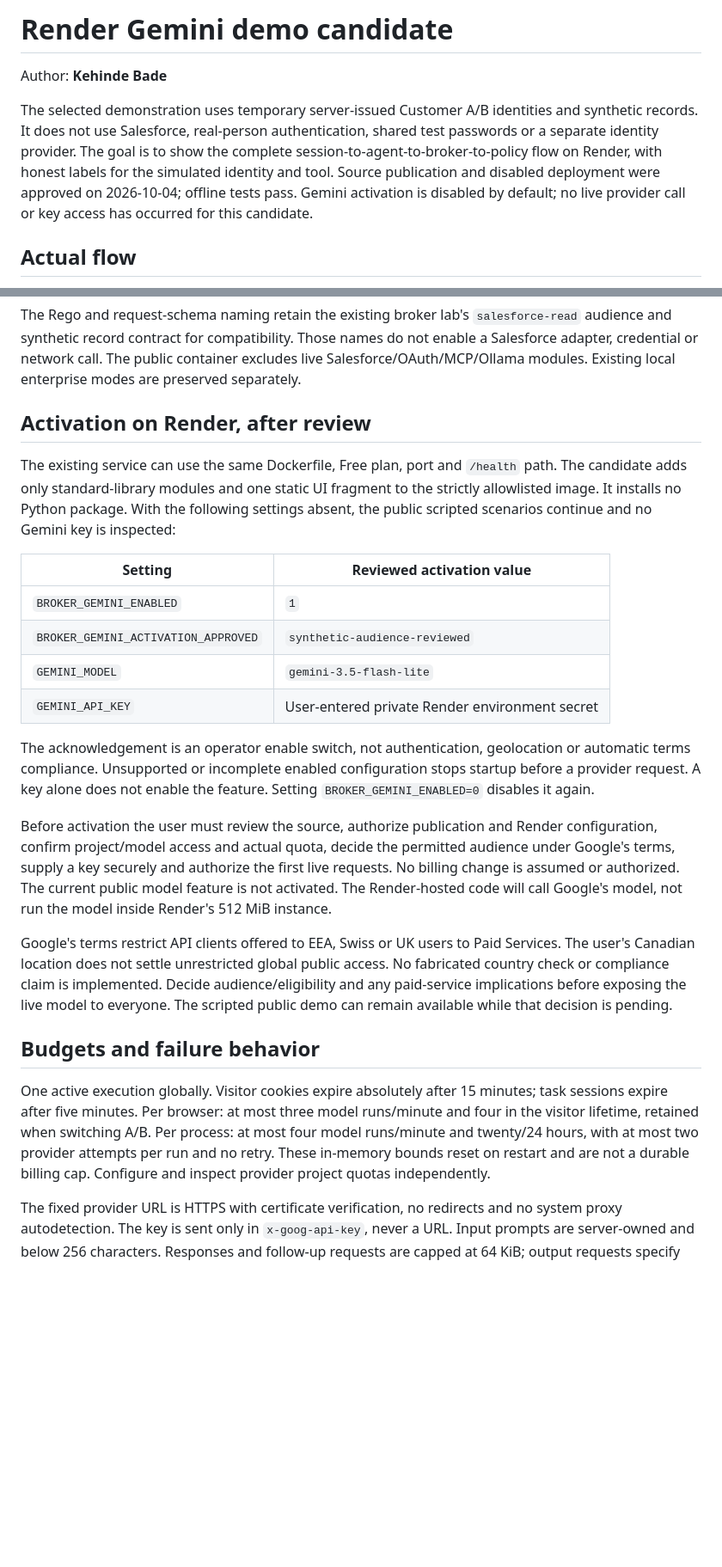
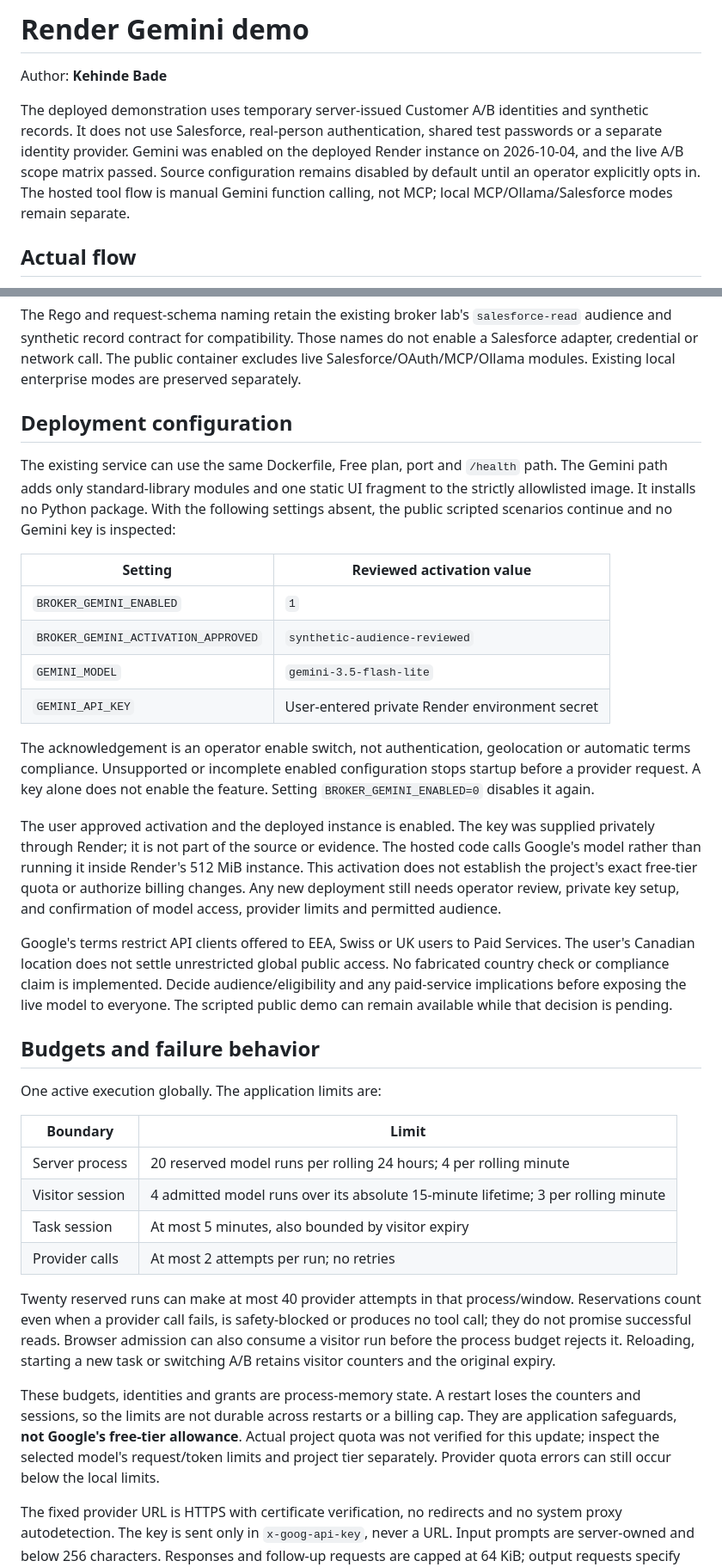
Before and after one commit to kenydebo/AI-Access-Broker-Demo, a Markdown page: docs/GEMINI_DEMO.md, 2 parts joined by grey strips. Shown at 86% size. Rendered like a GitHub page; blank space fills up the shorter version.

```diff
--- a/docs/GEMINI_DEMO.md
+++ b/docs/GEMINI_DEMO.md
@@ -1,8 +1,8 @@
-# Render Gemini demo candidate
+# Render Gemini demo
 
 Author: **Kehinde Bade**
 
-The selected demonstration uses temporary server-issued Customer A/B identities and synthetic records. It does not use Salesforce, real-person authentication, shared test passwords or a separate identity provider. The goal is to show the complete session-to-agent-to-broker-to-policy flow on Render, with honest labels for the simulated identity and tool. Source publication and disabled deployment were approved on 2026-10-04; offline tests pass. Gemini activation is disabled by default; no live provider call or key access has occurred for this candidate.
+The deployed demonstration uses temporary server-issued Customer A/B identities and synthetic records. It does not use Salesforce, real-person authentication, shared test passwords or a separate identity provider. Gemini was enabled on the deployed Render instance on 2026-10-04, and the live A/B scope matrix passed. Source configuration remains disabled by default until an operator explicitly opts in. The hosted tool flow is manual Gemini function calling, not MCP; local MCP/Ollama/Salesforce modes remain separate.
 
 ## Actual flow
 
@@ -14,9 +14,9 @@ The selected demonstration uses temporary server-issued Customer A/B identities
 
 The Rego and request-schema naming retain the existing broker lab's `salesforce-read` audience and synthetic record contract for compatibility. Those names do not enable a Salesforce adapter, credential or network call. The public container excludes live Salesforce/OAuth/MCP/Ollama modules. Existing local enterprise modes are preserved separately.
 
-## Activation on Render, after review
+## Deployment configuration
 
-The existing service can use the same Dockerfile, Free plan, port and `/health` path. The candidate adds only standard-library modules and one static UI fragment to the strictly allowlisted image. It installs no Python package. With the following settings absent, the public scripted scenarios continue and no Gemini key is inspected:
+The existing service can use the same Dockerfile, Free plan, port and `/health` path. The Gemini path adds only standard-library modules and one static UI fragment to the strictly allowlisted image. It installs no Python package. With the following settings absent, the public scripted scenarios continue and no Gemini key is inspected:
 
 | Setting | Reviewed activation value |
 | --- | --- |
@@ -27,13 +27,24 @@ The existing service can use the same Dockerfile, Free plan, port and `/health`
 
 The acknowledgement is an operator enable switch, not authentication, geolocation or automatic terms compliance. Unsupported or incomplete enabled configuration stops startup before a provider request. A key alone does not enable the feature. Setting `BROKER_GEMINI_ENABLED=0` disables it again.
 
-Before activation the user must review the source, authorize publication and Render configuration, confirm project/model access and actual quota, decide the permitted audience under Google's terms, supply a key securely and authorize the first live requests. No billing change is assumed or authorized. The current public model feature is not activated. The Render-hosted code will call Google's model, not run the model inside Render's 512 MiB instance.
+The user approved activation and the deployed instance is enabled. The key was supplied privately through Render; it is not part of the source or evidence. The hosted code calls Google's model rather than running it inside Render's 512 MiB instance. This activation does not establish the project's exact free-tier quota or authorize billing changes. Any new deployment still needs operator review, private key setup, and confirmation of model access, provider limits and permitted audience.
 
 Google's terms restrict API clients offered to EEA, Swiss or UK users to Paid Services. The user's Canadian location does not settle unrestricted global public access. No fabricated country check or compliance claim is implemented. Decide audience/eligibility and any paid-service implications before exposing the live model to everyone. The scripted public demo can remain available while that decision is pending.
 
 ## Budgets and failure behavior
 
-One active execution globally. Visitor cookies expire absolutely after 15 minutes; task sessions expire after five minutes. Per browser: at most three model runs/minute and four in the visitor lifetime, retained when switching A/B. Per process: at most four model runs/minute and twenty/24 hours, with at most two provider attempts per run and no retry. These in-memory bounds reset on restart and are not a durable billing cap. Configure and inspect provider project quotas independently.
+One active execution globally. The application limits are:
+
+| Boundary | Limit |
+|---|---|
+| Server process | 20 reserved model runs per rolling 24 hours; 4 per rolling minute |
+| Visitor session | 4 admitted model runs over its absolute 15-minute lifetime; 3 per rolling minute |
+| Task session | At most 5 minutes, also bounded by visitor expiry |
+| Provider calls | At most 2 attempts per run; no retries |
+
+Twenty reserved runs can make at most 40 provider attempts in that process/window. Reservations count even when a provider call fails, is safety-blocked or produces no tool call; they do not promise successful reads. Browser admission can also consume a visitor run before the process budget rejects it. Reloading, starting a new task or switching A/B retains visitor counters and the original expiry.
+
+These budgets, identities and grants are process-memory state. A restart loses the counters and sessions, so the limits are not durable across restarts or a billing cap. They are application safeguards, **not Google's free-tier allowance**. Actual project quota was not verified for this update; inspect the selected model's request/token limits and project tier separately. Provider quota errors can still occur below the local limits.
 
 The fixed provider URL is HTTPS with certificate verification, no redirects and no system proxy autodetection. The key is sent only in `x-goog-api-key`, never a URL. Input prompts are server-owned and below 256 characters. Responses and follow-up requests are capped at 64 KiB; output requests specify 512 tokens, parts are bounded and final displayed text is capped at 2,048 characters. Socket timeout is 12 seconds; OPA timeout is 10 seconds/evaluation. These socket bounds do not guarantee OS DNS or all slow-response wall time. No production availability or DDoS protection is claimed.
 
```
Also changed, not shown: other parts of docs/GEMINI_DEMO.md (+15 -2 lines), README.md (+20 -3 lines).
